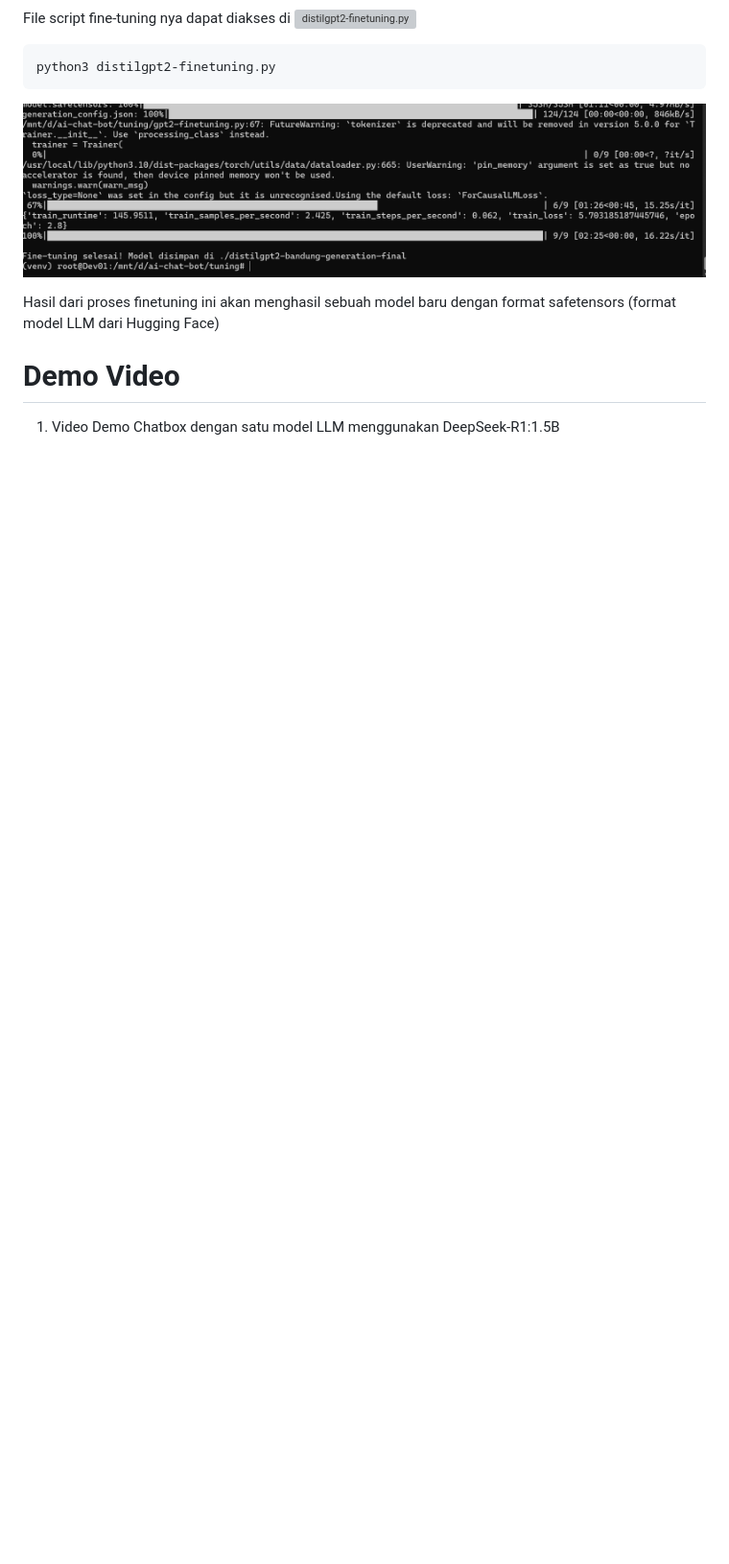
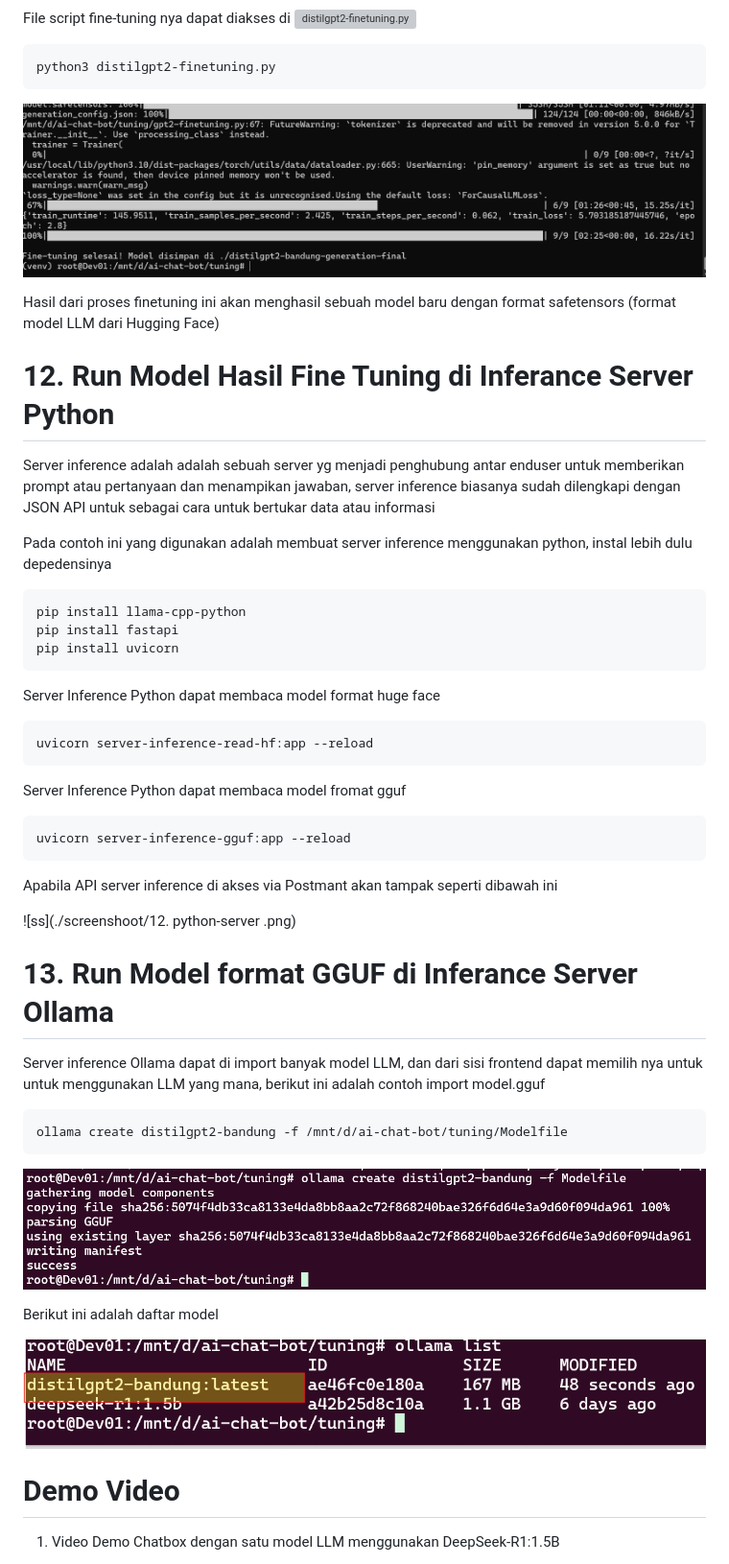
Before and after one commit to dendie-sanjaya/ai-chat-bot, a Markdown page: readme.md, the part around one of its changes. Shown at 96% size. Drawn GitHub-style; blank space fills up the shorter version; grey boxes are pictures that could not be loaded.

```diff
--- a/readme.md
+++ b/readme.md
@@ -118,6 +118,41 @@ File script fine-tuning nya dapat diakses di ![distilgpt2-finetuning.py](./fine-
 Hasil dari proses finetuning ini akan menghasil sebuah model baru dengan format safetensors (format model LLM dari Hugging Face)
 
 
+# 12. Run Model Hasil Fine Tuning di Inferance Server Python
+
+Server inference adalah adalah sebuah server yg menjadi penghubung antar enduser untuk memberikan prompt atau pertanyaan dan menampikan jawaban, server inference biasanya sudah dilengkapi
+dengan JSON API untuk sebagai cara untuk bertukar data atau informasi
+
+Pada contoh ini yang digunakan adalah membuat server inference menggunakan python, instal lebih dulu depedensinya
+
+<pre><code>pip install llama-cpp-python
+pip install fastapi
+pip install uvicorn</code></pre>
+
+Server Inference Python dapat membaca model format huge face
+<pre><code>uvicorn server-inference-read-hf:app --reload</code></pre>
+
+Server Inference Python dapat membaca model fromat gguf
+<pre><code>uvicorn server-inference-gguf:app --reload</code></pre>
+
+Apabila API server inference di akses via Postmant akan tampak seperti dibawah ini
+
+![ss](./screenshoot/12. python-server .png)
+
+
+# 13. Run Model format GGUF di Inferance Server Ollama
+
+Server inference Ollama dapat di import banyak model LLM, dan dari sisi frontend dapat memilih nya untuk untuk menggunakan LLM yang mana,
+berikut ini adalah contoh import model.gguf
+
+<pre><code>ollama create distilgpt2-bandung -f /mnt/d/ai-chat-bot/tuning/Modelfile</code></pre>
+
+![ss](./screenshoot/18-import-to-ollama.png)
+
+Berikut ini adalah daftar model
+
+![ss](./screenshoot/19-import-to-ollama-2.png)
+
 
 #  Demo Video
 
```
Also changed, not shown: other parts of readme.md (+6 -85 lines).
